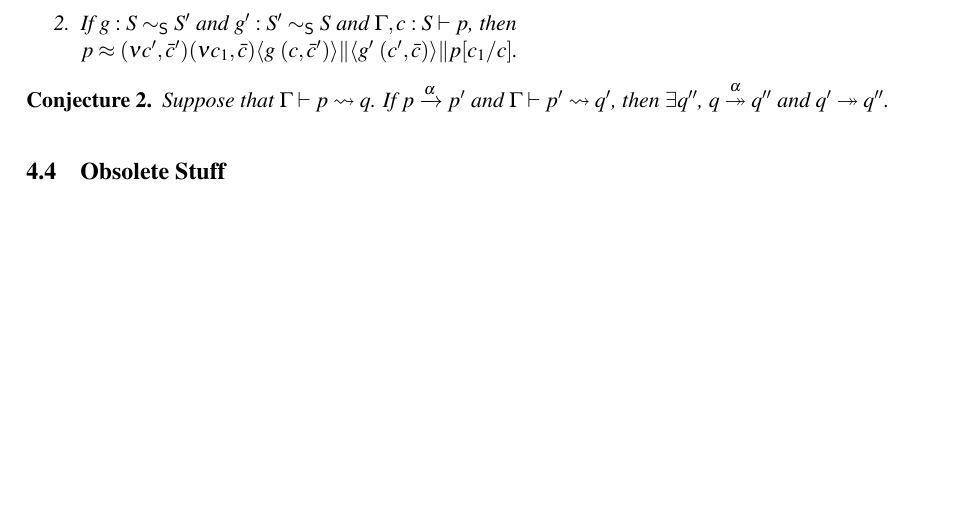
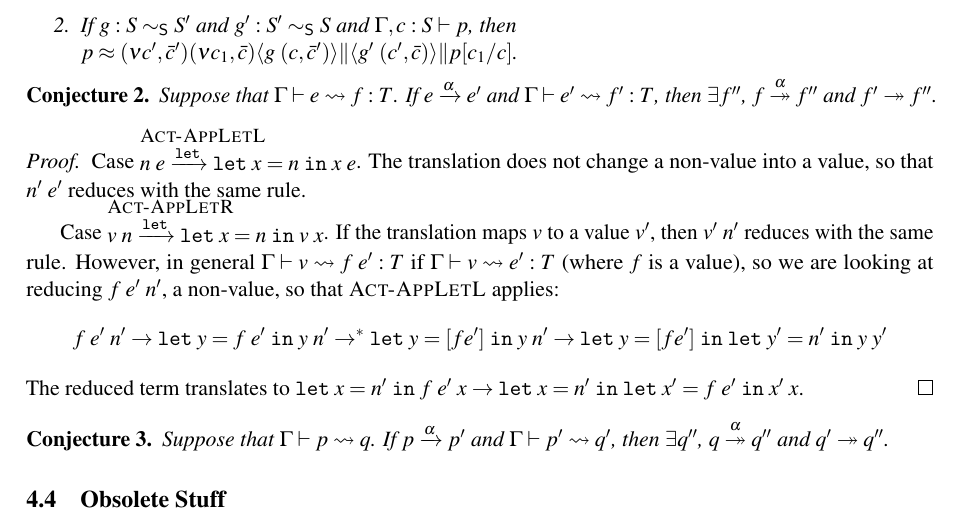
Before and after one commit to Proglang-Uni-Freiburg/c2ast, a LaTeX paper (tex/main.tex, which reads tex/translation.tex): part of page 8 of 13 before the commit and part of page 8 of 14 after it, cut so that both start at the same text, the shorter picture padded with empty space. Compiled offline with pdfLaTeX; a LaTeX package or settings file that is missing is left out.

Commit message:
proof attempt

```diff
--- a/tex/main.tex
+++ b/tex/main.tex
@@ -22,6 +22,7 @@
 \newcommand\authorrunning{J. Spaderna, P. Thiemann, V. Vasconcelos}
 
 \input{macros}
+\input{rulemacros}
 
 \begin{document}
 
--- a/tex/translation.tex
+++ b/tex/translation.tex
@@ -153,6 +153,32 @@ for types and session types deserve their name.
   \end{enumerate}
 \end{conjecture}
 
+\begin{conjecture}
+  Suppose that $\translation {e}{f}T$.
+  If $\reduce[\alpha]{e}{e'}$
+  and $\translation{e'}{f'}T$,
+  then $\exists f''$,  $\reducemany[\alpha]{f}{f''}$
+  and $ \reducemany{f'}{f''}$.
+\end{conjecture}
+\begin{proof}
+  Case $\RuleActAppLetL$.
+  The translation does not change a non-value into a value, so that
+  $\EApp{n'}{e'}$ reduces with the same rule.
+
+  Case $\RuleActAppLetR$. If the translation maps $v$ to a value $v'$,
+  then $\EApp{v'}{n'}$ reduces with the same rule.
+  However, in general $\translation{v}{\EApp f{e'}}{T}$ if
+  $\translation{v}{e'}T$ (where $f$ is a value), so we are looking at reducing $\EApp{\EApp
+    f{e'}}{n'}$, a non-value, so that \textsc{\ActAppLetL} applies:
+  \begin{gather*}
+    \EApp{\EApp f{e'}}{n'}
+    \to \ELet y{\EApp f{e'}}{\EApp y{n'}}
+    \to^* \ELet y{[f{e'}]}{\EApp y{n'}}
+    \to \ELet y{[f{e'}]}{\ELet {y'}{n'}\EApp y{y'}}
+  \end{gather*}
+  The reduced term translates to $\ELet x {n'} \EApp {\EApp f{e'}} x
+  \to \ELet x {n'} \ELet{x'}{\EApp f{e'}}\EApp {x'}x$.
+\end{proof}
 
 \begin{conjecture}
   Suppose that $\Ptranslation {p}{q}$.
```
Also changed, not shown: tex/fig-reduction.tex (+2 -2 lines), tex/rulemacros.tex (added, +11 -0 lines).
